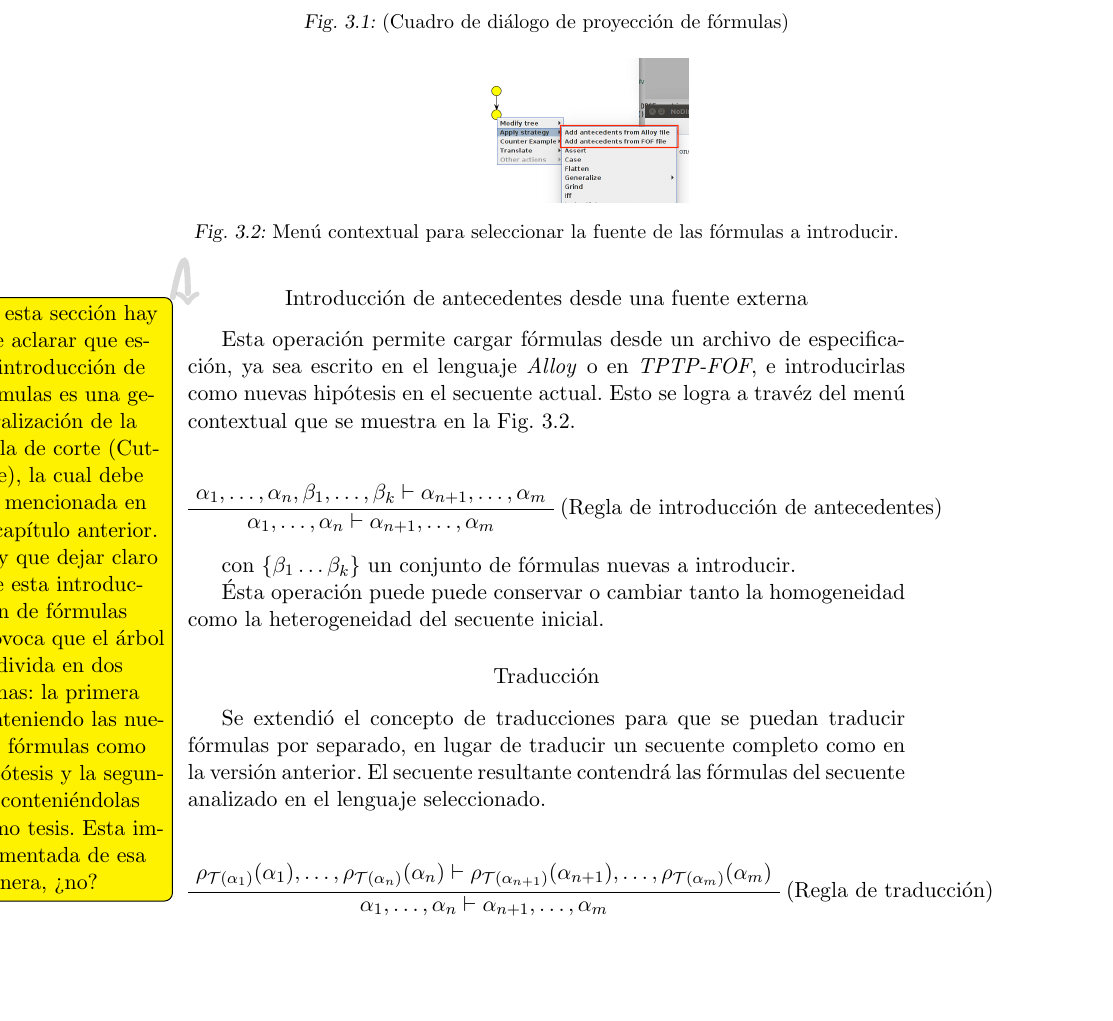
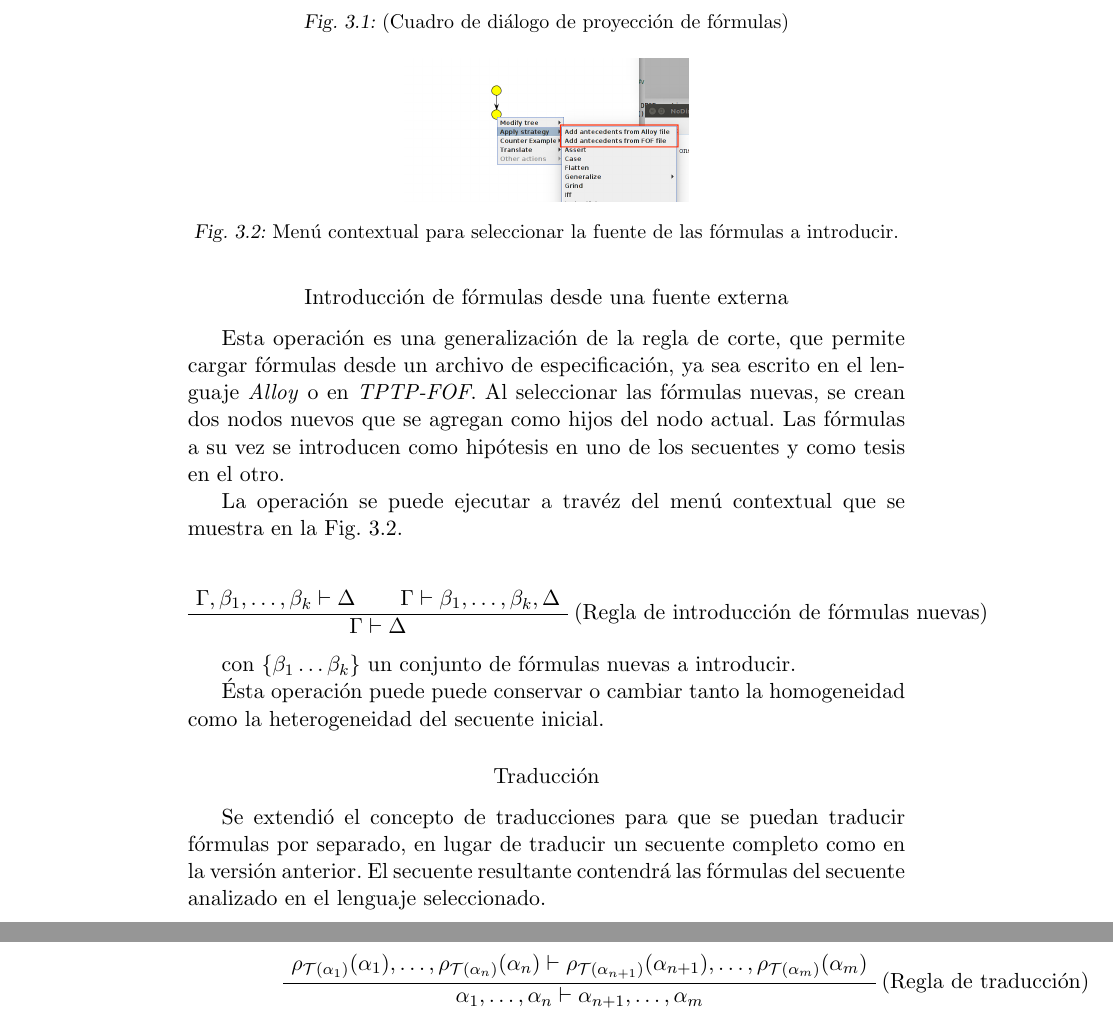
Before and after one commit to antongal/informe, a LaTeX thesis (latex/tesis.tex, which reads latex/heterogeneidad.tex): part of page 27 of 71 before the commit and two parts of pages 27 and 28 of 71 after it, the two joined at a grey line, cut so that both start at the same text, the shorter picture padded with empty space. Compiled offline with pdfLaTeX.

Commit message:
correccion introduccion de formulas

```diff
--- a/latex/heterogeneidad.tex
+++ b/latex/heterogeneidad.tex
@@ -55,16 +55,18 @@ A modo de ejemplo, en la Fig.~\ref{seq selection} se muestra el cuadro de di'alo
         \label{seq selection}
 \end{figure}
 
-\subsubsection{Introducci'on de antecedentes desde una fuente externa}
-\todomm{En esta sección hay que aclarar que esta introducción de fórmulas es una generalización de la regla de corte (Cut-rule), la cual debe ser mencionada en el capítulo anterior. Hay que dejar claro que esta introducción de fórmulas provoca que el árbol se divida en dos ramas: la primera conteniendo las nuevas fórmulas como hipótesis y la segunda conteniéndolas como tesis. Esta implementada de esa manera, ¿no?}
+\subsubsection{Introducci'on de f'ormulas desde una fuente externa}
 
-Esta operaci'on permite cargar f'ormulas desde un archivo de especificaci'on, ya sea escrito en el lenguaje \textit{Alloy} o en \textit{TPTP-FOF}, e introducirlas como nuevas hip'otesis en el secuente actual. Esto se logra a trav'ez del men'u contextual que se muestra en la Fig. \ref{add antecedents 1}.
+Esta operaci'on es una generalizaci'on de la regla de corte, que permite cargar f'ormulas desde un archivo de especificaci'on, ya sea escrito en el lenguaje \textit{Alloy} o en \textit{TPTP-FOF}. Al seleccionar las f'ormulas nuevas, se crean dos nodos nuevos que se agregan como hijos del nodo actual. Las f'ormulas a su vez se introducen como hip'otesis en uno de los secuentes y como tesis en el otro.
+
+La operaci'on se puede ejecutar a trav'ez del men'u contextual que se muestra en la Fig. \ref{add antecedents 1}.
 
 
 \begin{prooftree}
-\AxiomC{$ \alpha_1,\ldots,\alpha_n,\beta_1,\ldots, \beta_k \vdash \alpha_{n+1},\ldots,\alpha_m $}
-\RightLabel{(Regla de introducci'on de antecedentes)}
-\UnaryInfC{$ \alpha_1,\ldots,\alpha_n \vdash \alpha_{n+1},\ldots,\alpha_m $}
+\AxiomC{$ \Gamma,\beta_1,\ldots, \beta_k \vdash \Delta $}
+\AxiomC{$ \Gamma\vdash \beta_1,\ldots, \beta_k , \Delta $}
+\RightLabel{(Regla de introducci'on de f'ormulas nuevas)}
+\BinaryInfC{$ \Gamma \vdash \Delta $}
 \end{prooftree}
 
 con $\{\beta_1 \ldots \beta_k\}$ un conjunto de f'ormulas nuevas a introducir.
```
